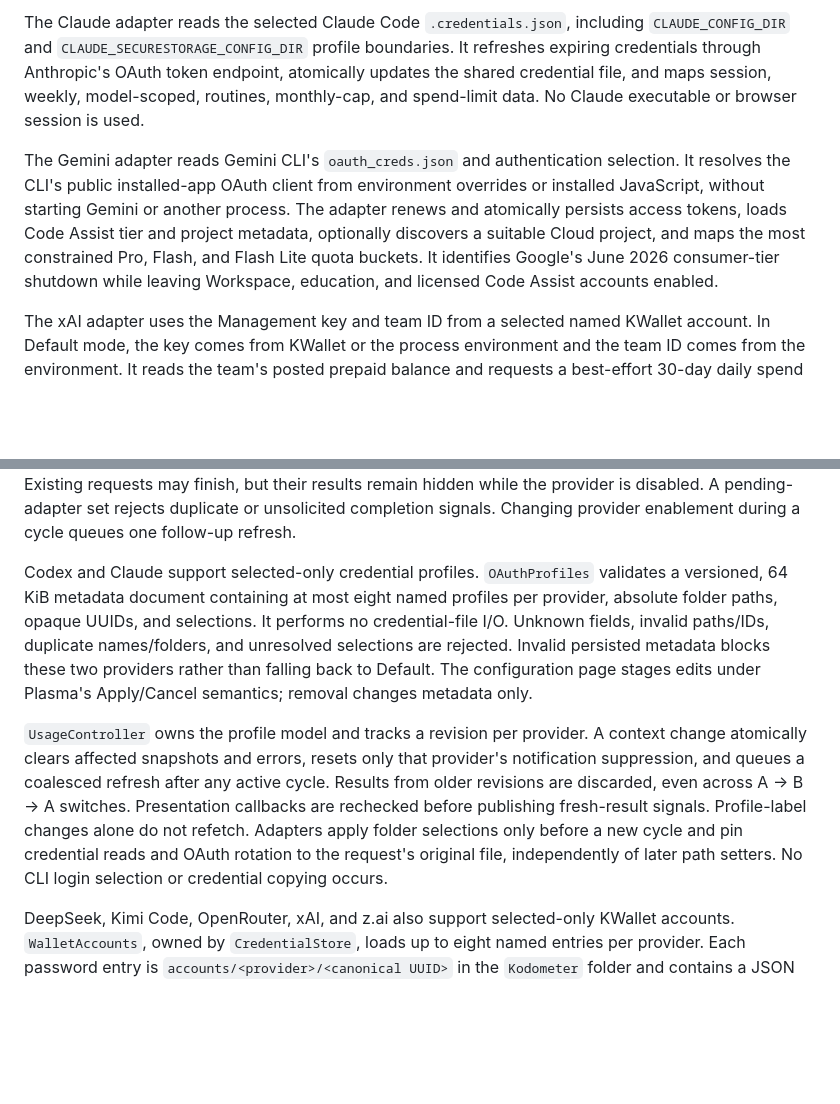
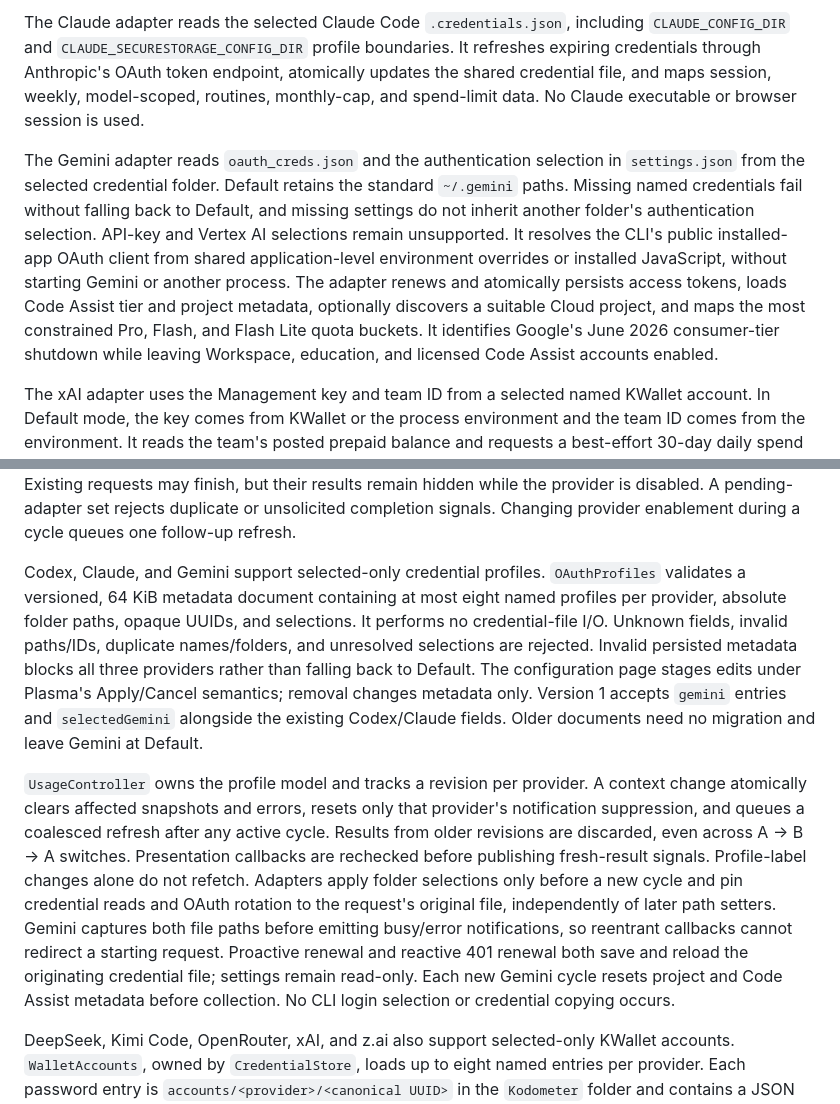
Before and after one commit to kyaulabs/kodometer, a Markdown page: docs/architecture/0002-native-provider-adapters.md, 2 parts joined by grey strips. Drawn GitHub-style; blank space fills up the shorter version.

```diff
--- a/docs/architecture/0002-native-provider-adapters.md
+++ b/docs/architecture/0002-native-provider-adapters.md
@@ -20,7 +20,7 @@ The Codex adapter reads `auth.json` from `$CODEX_HOME`, or `~/.codex` by default
 
 The Claude adapter reads the selected Claude Code `.credentials.json`, including `CLAUDE_CONFIG_DIR` and `CLAUDE_SECURESTORAGE_CONFIG_DIR` profile boundaries. It refreshes expiring credentials through Anthropic's OAuth token endpoint, atomically updates the shared credential file, and maps session, weekly, model-scoped, routines, monthly-cap, and spend-limit data. No Claude executable or browser session is used.
 
-The Gemini adapter reads Gemini CLI's `oauth_creds.json` and authentication selection. It resolves the CLI's public installed-app OAuth client from environment overrides or installed JavaScript, without starting Gemini or another process. The adapter renews and atomically persists access tokens, loads Code Assist tier and project metadata, optionally discovers a suitable Cloud project, and maps the most constrained Pro, Flash, and Flash Lite quota buckets. It identifies Google's June 2026 consumer-tier shutdown while leaving Workspace, education, and licensed Code Assist accounts enabled.
+The Gemini adapter reads `oauth_creds.json` and the authentication selection in `settings.json` from the selected credential folder. Default retains the standard `~/.gemini` paths. Missing named credentials fail without falling back to Default, and missing settings do not inherit another folder's authentication selection. API-key and Vertex AI selections remain unsupported. It resolves the CLI's public installed-app OAuth client from shared application-level environment overrides or installed JavaScript, without starting Gemini or another process. The adapter renews and atomically persists access tokens, loads Code Assist tier and project metadata, optionally discovers a suitable Cloud project, and maps the most constrained Pro, Flash, and Flash Lite quota buckets. It identifies Google's June 2026 consumer-tier shutdown while leaving Workspace, education, and licensed Code Assist accounts enabled.
 
 The xAI adapter uses the Management key and team ID from a selected named KWallet account. In Default mode, the key comes from KWallet or the process environment and the team ID comes from the environment. It reads the team's posted prepaid balance and requests a best-effort 30-day daily spend series. Billing authentication failures invalidate the refresh, while analytics, parse, network, timeout, and size failures preserve a valid balance. The adapter does not treat prepaid balance as spend or share credentials with the separate Grok consumer service.
 
@@ -38,9 +38,9 @@ Daily cost presentation uses the existing `cost.daily` USD series plus a normali
 
 Nonsecret widget preferences use a KConfig schema embedded in the compiled applet. `UsageController` owns a single-shot refresh timer, bounded to 1–1440 minutes and armed only after a cycle completes. Disabled providers are excluded from future cycles, presentation, and error summaries. Existing requests may finish, but their results remain hidden while the provider is disabled. A pending-adapter set rejects duplicate or unsolicited completion signals. Changing provider enablement during a cycle queues one follow-up refresh.
 
-Codex and Claude support selected-only credential profiles. `OAuthProfiles` validates a versioned, 64 KiB metadata document containing at most eight named profiles per provider, absolute folder paths, opaque UUIDs, and selections. It performs no credential-file I/O. Unknown fields, invalid paths/IDs, duplicate names/folders, and unresolved selections are rejected. Invalid persisted metadata blocks these two providers rather than falling back to Default. The configuration page stages edits under Plasma's Apply/Cancel semantics; removal changes metadata only.
+Codex, Claude, and Gemini support selected-only credential profiles. `OAuthProfiles` validates a versioned, 64 KiB metadata document containing at most eight named profiles per provider, absolute folder paths, opaque UUIDs, and selections. It performs no credential-file I/O. Unknown fields, invalid paths/IDs, duplicate names/folders, and unresolved selections are rejected. Invalid persisted metadata blocks all three providers rather than falling back to Default. The configuration page stages edits under Plasma's Apply/Cancel semantics; removal changes metadata only. Version 1 accepts `gemini` entries and `selectedGemini` alongside the existing Codex/Claude fields. Older documents need no migration and leave Gemini at Default.
 
-`UsageController` owns the profile model and tracks a revision per provider. A context change atomically clears affected snapshots and errors, resets only that provider's notification suppression, and queues a coalesced refresh after any active cycle. Results from older revisions are discarded, even across A → B → A switches. Presentation callbacks are rechecked before publishing fresh-result signals. Profile-label changes alone do not refetch. Adapters apply folder selections only before a new cycle and pin credential reads and OAuth rotation to the request's original file, independently of later path setters. No CLI login selection or credential copying occurs.
+`UsageController` owns the profile model and tracks a revision per provider. A context change atomically clears affected snapshots and errors, resets only that provider's notification suppression, and queues a coalesced refresh after any active cycle. Results from older revisions are discarded, even across A → B → A switches. Presentation callbacks are rechecked before publishing fresh-result signals. Profile-label changes alone do not refetch. Adapters apply folder selections only before a new cycle and pin credential reads and OAuth rotation to the request's original file, independently of later path setters. Gemini captures both file paths before emitting busy/error notifications, so reentrant callbacks cannot redirect a starting request. Proactive renewal and reactive 401 renewal both save and reload the originating credential file; settings remain read-only. Each new Gemini cycle resets project and Code Assist metadata before collection. No CLI login selection or credential copying occurs.
 
 DeepSeek, Kimi Code, OpenRouter, xAI, and z.ai also support selected-only KWallet accounts. `WalletAccounts`, owned by `CredentialStore`, loads up to eight named entries per provider. Each password entry is `accounts/<provider>/<canonical UUID>` in the `Kodometer` folder and contains a JSON object with `name` and `key` fields. OpenRouter alone accepts an optional string `managementKey`, stored in the same password entry as the ordinary key. xAI requires a string `teamId` alongside its Management key in the primary `key` field; it cannot use OpenRouter's optional `managementKey` field. Team IDs accept 1–256 ASCII letters, digits, underscores, or hyphens, excluding path separators and encoded-path inputs. Names, keys, and team selectors are written together, without a separate shared index. The backend rejects folders with more than 64 entries; parsed named records are bounded to 256 KiB each (384 KiB for OpenRouter's escaped key pairs), labels to 64 characters, and each printable ASCII key to 64 KiB. At most 40 named records are accepted across the five providers. Invalid fields, IDs, duplicate names, or oversized registries fail closed without disabling Default credential entries. Read revisions prevent reentrant wallet-close or update signals from restoring stale credentials.
 
```
Also changed, not shown: README.md (+8 -6 lines).
